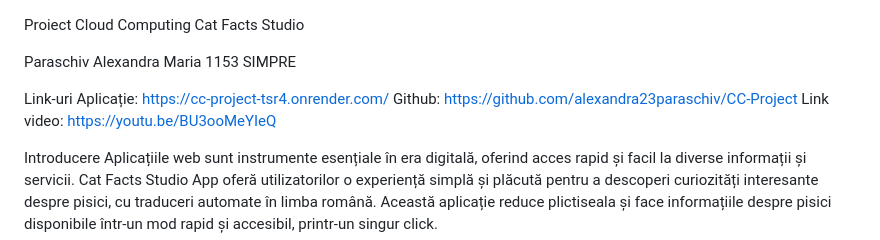
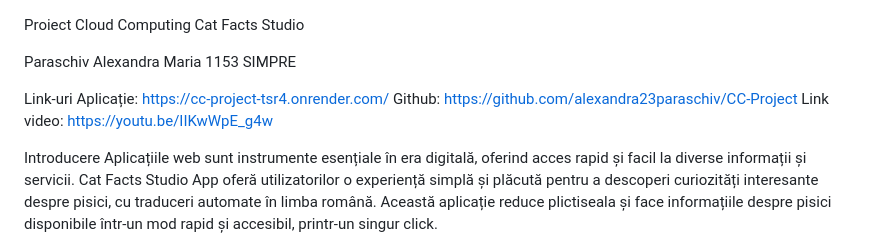
Before and after one commit to alexandra23paraschiv/CC-Project, a Markdown page: README.md, the part around the change. GitHub-like rendering.

```diff
--- a/README.md
+++ b/README.md
@@ -7,7 +7,7 @@ Paraschiv Alexandra Maria
 Link-uri
 Aplicație: https://cc-project-tsr4.onrender.com/
 Github: https://github.com/alexandra23paraschiv/CC-Project
-Link video: https://youtu.be/BU3ooMeYIeQ
+Link video: https://youtu.be/IIKwWpE_g4w
 
 
 Introducere
```
